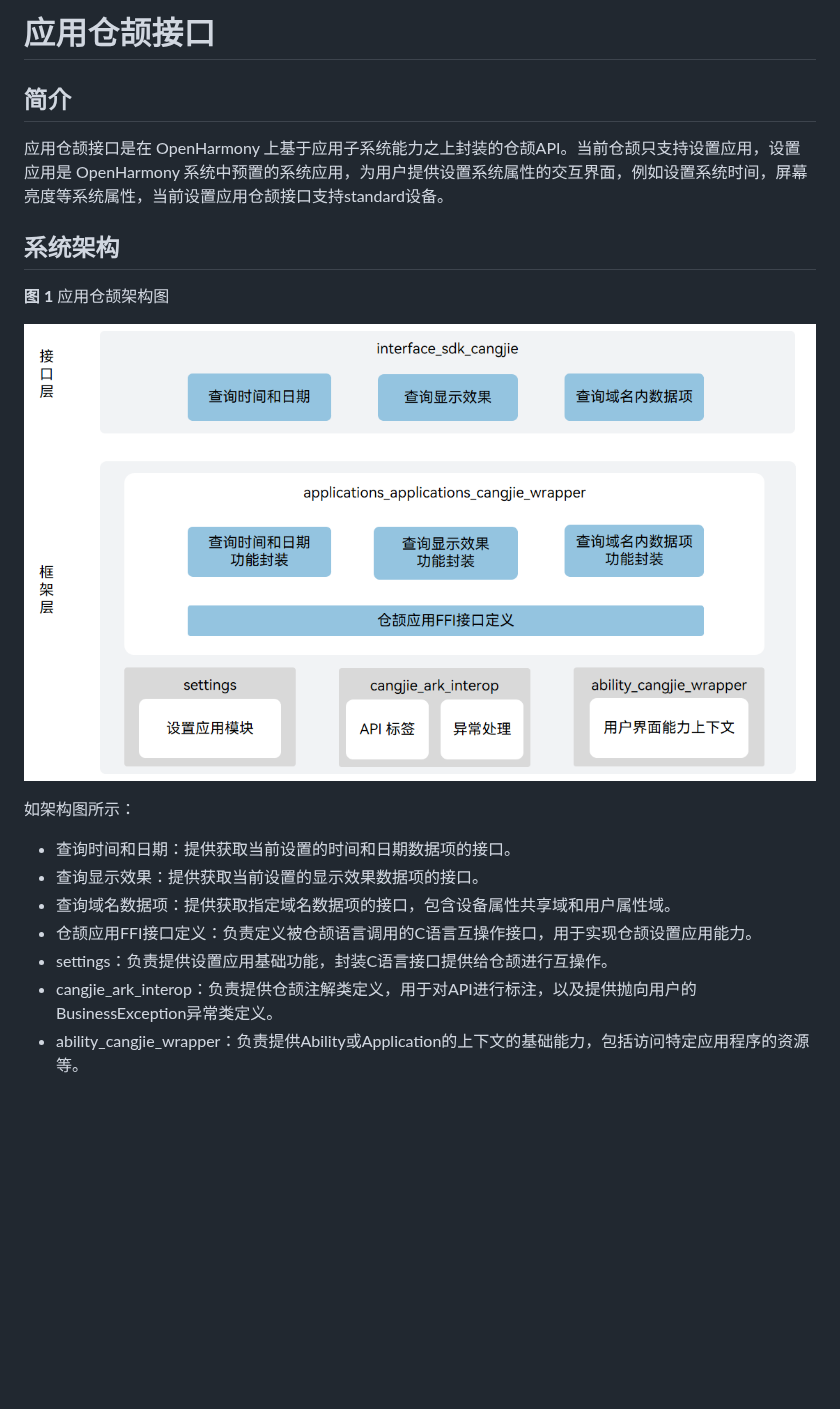
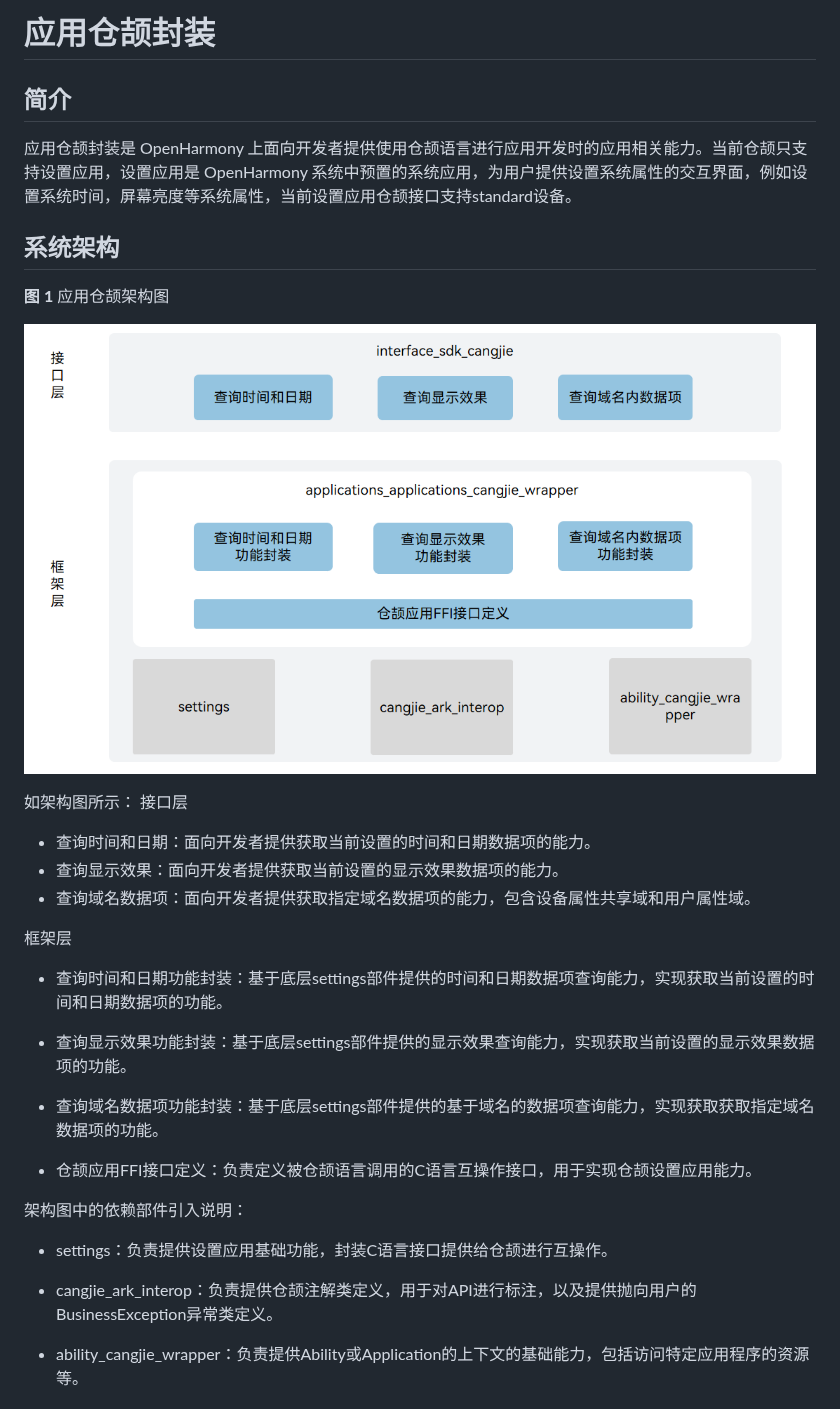
Before and after one commit to eclipse-oniro-mirrors/applications_applications_cangjie_wrapper, a Markdown page: README_zh.md, the part around one of its changes. Rendered like a GitHub page; pictures changed too: figures/application_cangjie_wrapper_architecture.png; blank space fills up the shorter version.

Commit message:
fix readme
Signed-off-by: xdst <xiasong.831184@huawei.com>

```diff
--- a/README_zh.md
+++ b/README_zh.md
@@ -1,8 +1,8 @@
-# 应用仓颉接口
+# 应用仓颉封装
 
 ## 简介
 
-应用仓颉接口是在 OpenHarmony 上基于应用子系统能力之上封装的仓颉API。当前仓颉只支持设置应用，设置应用是 OpenHarmony 系统中预置的系统应用，为用户提供设置系统属性的交互界面，例如设置系统时间，屏幕亮度等系统属性，当前设置应用仓颉接口支持standard设备。
+应用仓颉封装是 OpenHarmony 上面向开发者提供使用仓颉语言进行应用开发时的应用相关能力。当前仓颉只支持设置应用，设置应用是 OpenHarmony 系统中预置的系统应用，为用户提供设置系统属性的交互界面，例如设置系统时间，屏幕亮度等系统属性，当前设置应用仓颉接口支持standard设备。
 
 ## 系统架构
 
@@ -11,13 +11,28 @@
 !["应用仓颉架构图"](figures/application_cangjie_wrapper_architecture.png )
 
 如架构图所示：
+接口层
 
-- 查询时间和日期：提供获取当前设置的时间和日期数据项的接口。
-- 查询显示效果：提供获取当前设置的显示效果数据项的接口。
-- 查询域名数据项：提供获取指定域名数据项的接口，包含设备属性共享域和用户属性域。
+- 查询时间和日期：面向开发者提供获取当前设置的时间和日期数据项的能力。
+- 查询显示效果：面向开发者提供获取当前设置的显示效果数据项的能力。
+- 查询域名数据项：面向开发者提供获取指定域名数据项的能力，包含设备属性共享域和用户属性域。
+
+框架层
+
+- 查询时间和日期功能封装：基于底层settings部件提供的时间和日期数据项查询能力，实现获取当前设置的时间和日期数据项的功能。
+
+- 查询显示效果功能封装：基于底层settings部件提供的显示效果查询能力，实现获取当前设置的显示效果数据项的功能。
+
+- 查询域名数据项功能封装：基于底层settings部件提供的基于域名的数据项查询能力，实现获取获取指定域名数据项的功能。
+
 - 仓颉应用FFI接口定义：负责定义被仓颉语言调用的C语言互操作接口，用于实现仓颉设置应用能力。
+
+架构图中的依赖部件引入说明：
+
 - settings：负责提供设置应用基础功能，封装C语言接口提供给仓颉进行互操作。
+
 - cangjie_ark_interop：负责提供仓颉注解类定义，用于对API进行标注，以及提供抛向用户的BusinessException异常类定义。
+
 - ability_cangjie_wrapper：负责提供Ability或Application的上下文的基础能力，包括访问特定应用程序的资源等。
 
 ## 目录
```
Also changed, not shown: other parts of README_zh.md (+15 -13 lines), figures/application_cangjie_wrapper_architecture_en.png.
